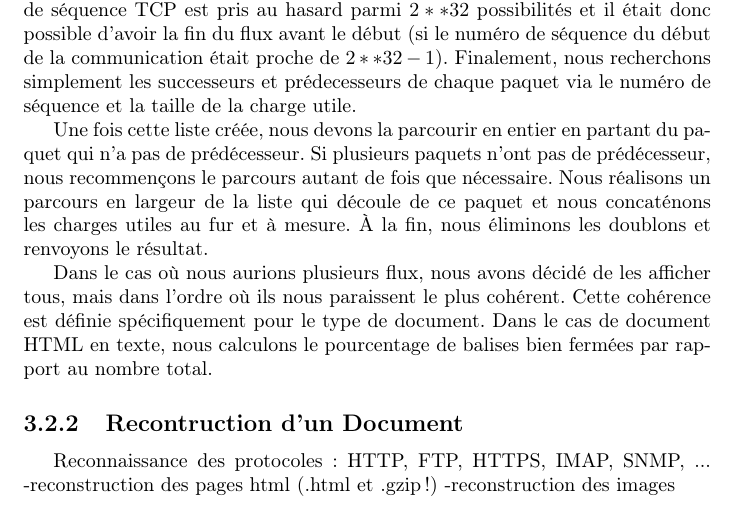
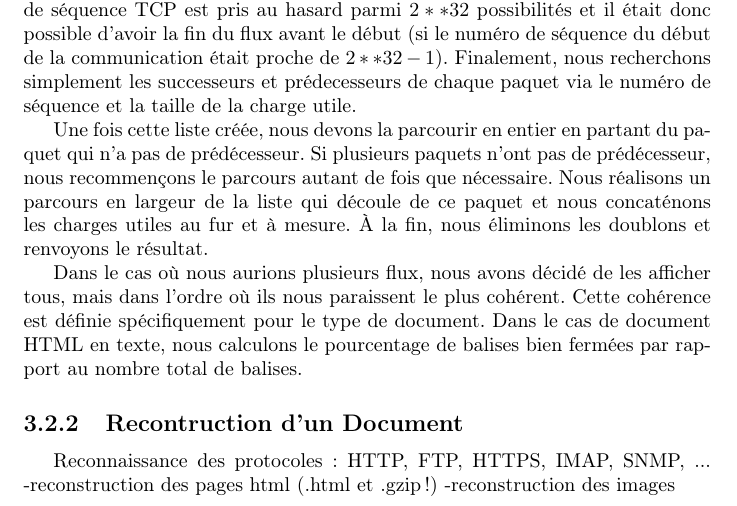
Before and after one commit to bvandenberghe/Sniffeirb, a LaTeX document (docs/rapport/plan.tex, which reads docs/rapport/implementation.tex): part of page 10 of 13, cut so that both start at the same text. Compiled offline with pdfLaTeX.

Commit message:
implementation reconstruction

```diff
--- a/docs/rapport/implementation.tex
+++ b/docs/rapport/implementation.tex
@@ -53,7 +53,7 @@ Une fois cette liste créée, nous devons la parcourir en entier en partant du p
 
 %comment choisir le meilleur :
 Dans le cas où nous aurions plusieurs flux, nous avons décidé de les afficher tous, mais dans l'ordre où ils nous paraissent le plus cohérent. Cette cohérence est définie spécifiquement
-pour le type de document. Dans le cas de document HTML en texte, nous calculons le pourcentage de balises bien fermées par rapport au nombre total.
+pour le type de document. Dans le cas de document HTML en texte, nous calculons le pourcentage de balises bien fermées par rapport au nombre total de balises.
 
 \subsection{Recontruction d'un Document}
 Reconnaissance des protocoles : HTTP, FTP, HTTPS, IMAP, SNMP, ...
```
